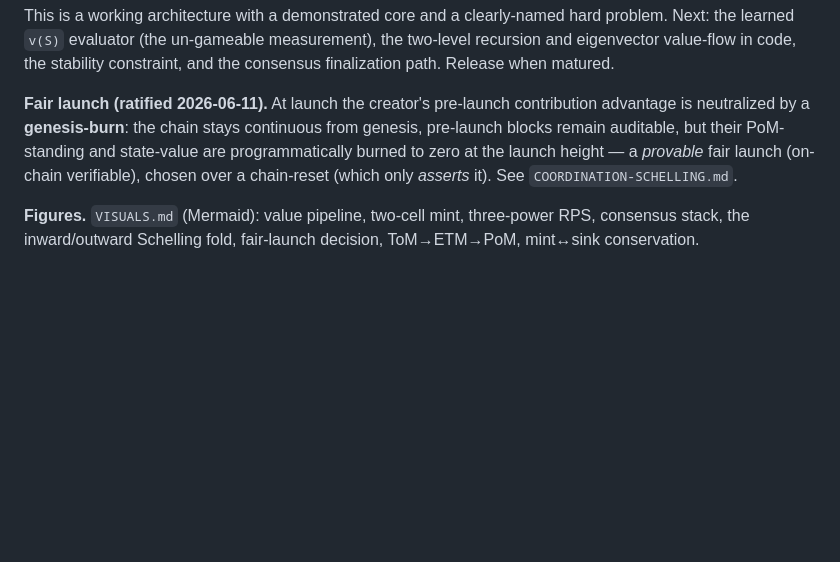
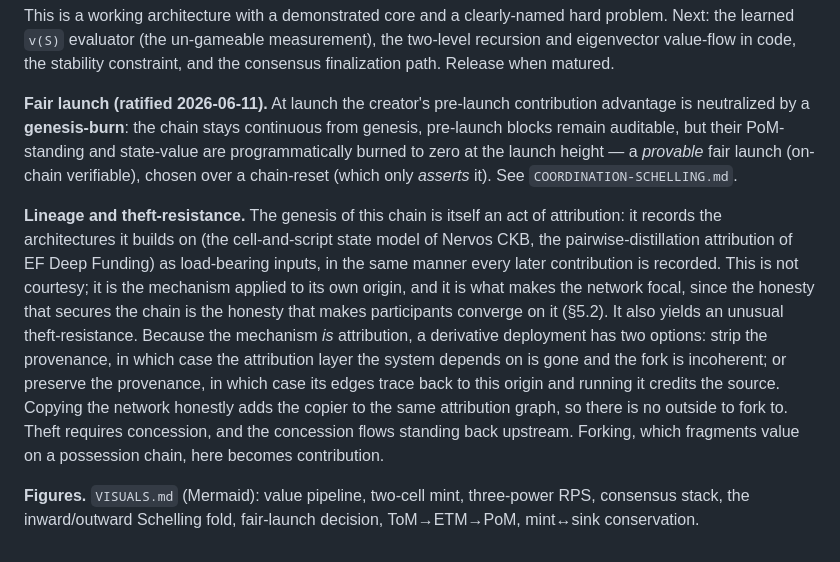
Before and after one commit to WGlynn/noesis, a Markdown page: WHITEPAPER.md, the part around the change. GitHub-like rendering; blank space fills up the shorter version.

Commit message:
whitepaper §10 + patent background: lineage and theft-resistance (forking-as-concession)
Genesis-from-attribution = self-consistent origin + proof-of-honesty that makes it focal.
A derivative deployment either strips provenance (collapses) or preserves it (credits origin)
-> no outside to fork to; theft requires concession. Will dyad 2026-06-12.

Co-Authored-By: Claude Opus 4.8 (1M context) <noreply@anthropic.com>

```diff
--- a/WHITEPAPER.md
+++ b/WHITEPAPER.md
@@ -284,6 +284,20 @@ programmatically burned to zero at the launch height — a *provable* fair launc
 (on-chain verifiable), chosen over a chain-reset (which only *asserts* it). See
 `COORDINATION-SCHELLING.md`.
 
+**Lineage and theft-resistance.** The genesis of this chain is itself an act of attribution:
+it records the architectures it builds on (the cell-and-script state model of Nervos CKB, the
+pairwise-distillation attribution of EF Deep Funding) as load-bearing inputs, in the same manner
+every later contribution is recorded. This is not courtesy; it is the mechanism applied to its own
+origin, and it is what makes the network focal, since the honesty that secures the chain is the
+honesty that makes participants converge on it (§5.2). It also yields an unusual theft-resistance.
+Because the mechanism *is* attribution, a derivative deployment has two options: strip the
+provenance, in which case the attribution layer the system depends on is gone and the fork is
+incoherent; or preserve the provenance, in which case its edges trace back to this origin and
+running it credits the source. Copying the network honestly adds the copier to the same attribution
+graph, so there is no outside to fork to. Theft requires concession, and the concession flows
+standing back upstream. Forking, which fragments value on a possession chain, here becomes
+contribution.
+
 **Figures.** `VISUALS.md` (Mermaid): value pipeline, two-cell mint, three-power RPS,
 consensus stack, the inward/outward Schelling fold, fair-launch decision, ToM→ETM→PoM,
 mint↔sink conservation.
```
Also changed, not shown: patent/PROVISIONAL-PoM-value-chain-v2.md (+2 -0 lines).
